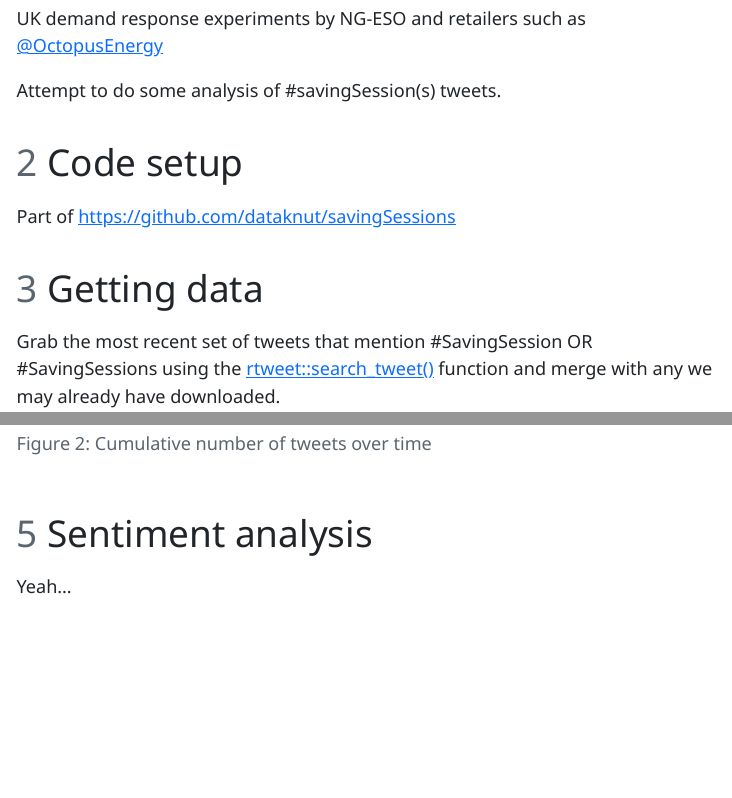
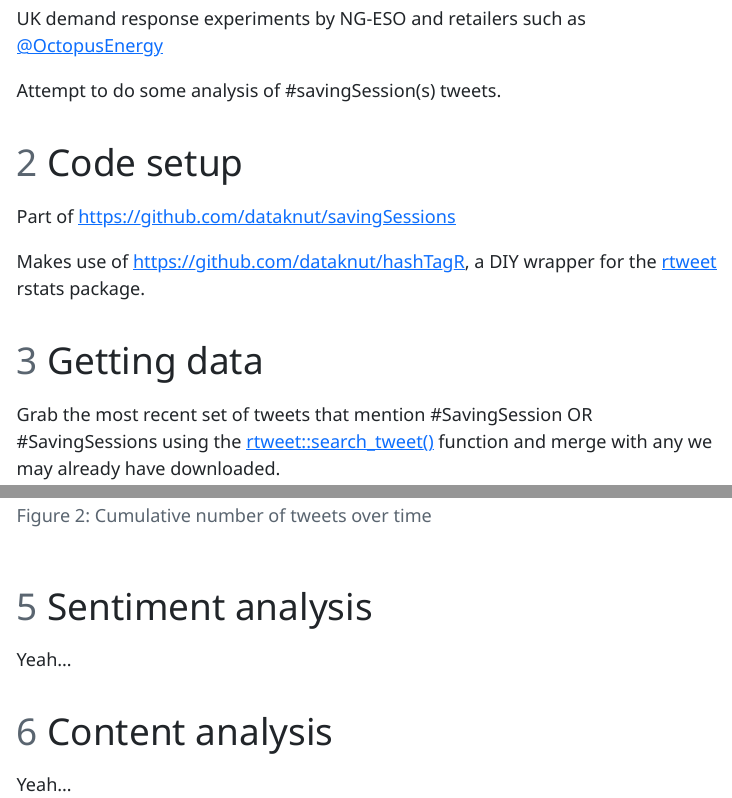
Before and after one commit to dataknut/savingSessions, a Quarto document (savingSessions.qmd): the page in a window 1100 px wide, from 220 px down, and a second part further down, joined at a grey line. The pictures show the output file savingSessions.html that the author committed with the source, opened offline; menus at the side of the page are left out.

Commit message:
updated comments

````diff
--- a/savingSessions.qmd
+++ b/savingSessions.qmd
@@ -24,6 +24,8 @@ Attempt to do some analysis of #savingSession(s) tweets.
 # Code setup
 
 Part of <https://github.com/dataknut/savingSessions>
+
+Makes use of <https://github.com/dataknut/hashTagR>, a DIY wrapper for the [rtweet](https://docs.ropensci.org/rtweet) rstats package.
 
 ```{r}
 #| label: codeSetup
@@ -128,6 +130,10 @@ ggplot2::ggplot(plotDT, aes(x = Time, y = cumSum)) +
 
 Yeah...
 
+# Content analysis
+
+Yeah...
+
 ```{r}
 #| label: theEnd
 ```
````
Also changed, not shown: savingSessions.html.
